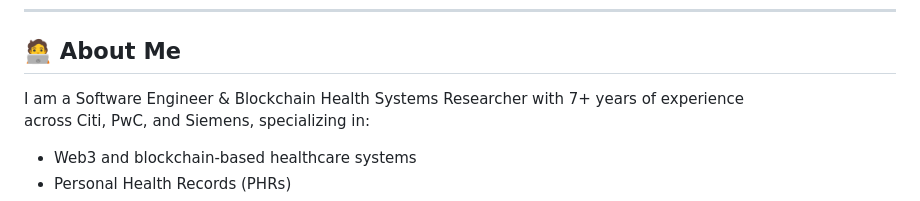
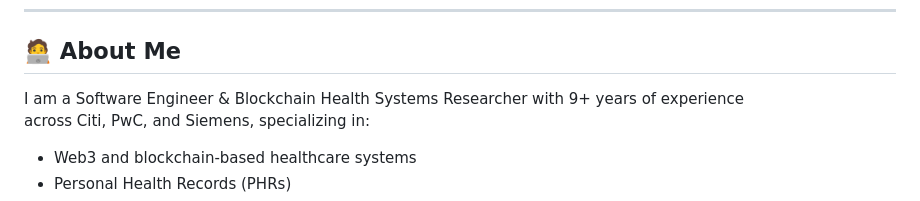
Before and after one commit to phr-vault/phr-vault.github.io, a Markdown page: README.md, the part around the change. Rendered like a GitHub page.

```diff
--- a/README.md
+++ b/README.md
@@ -11,7 +11,7 @@ This website showcases my work in **Web3-based Personal Health Records (PHRs)**,
 
 ## 🧑‍💻 About Me
 
-I am a Software Engineer & Blockchain Health Systems Researcher with 7+ years of experience
+I am a Software Engineer & Blockchain Health Systems Researcher with 9+ years of experience
 across Citi, PwC, and Siemens, specializing in:
 
 - Web3 and blockchain-based healthcare systems
```
